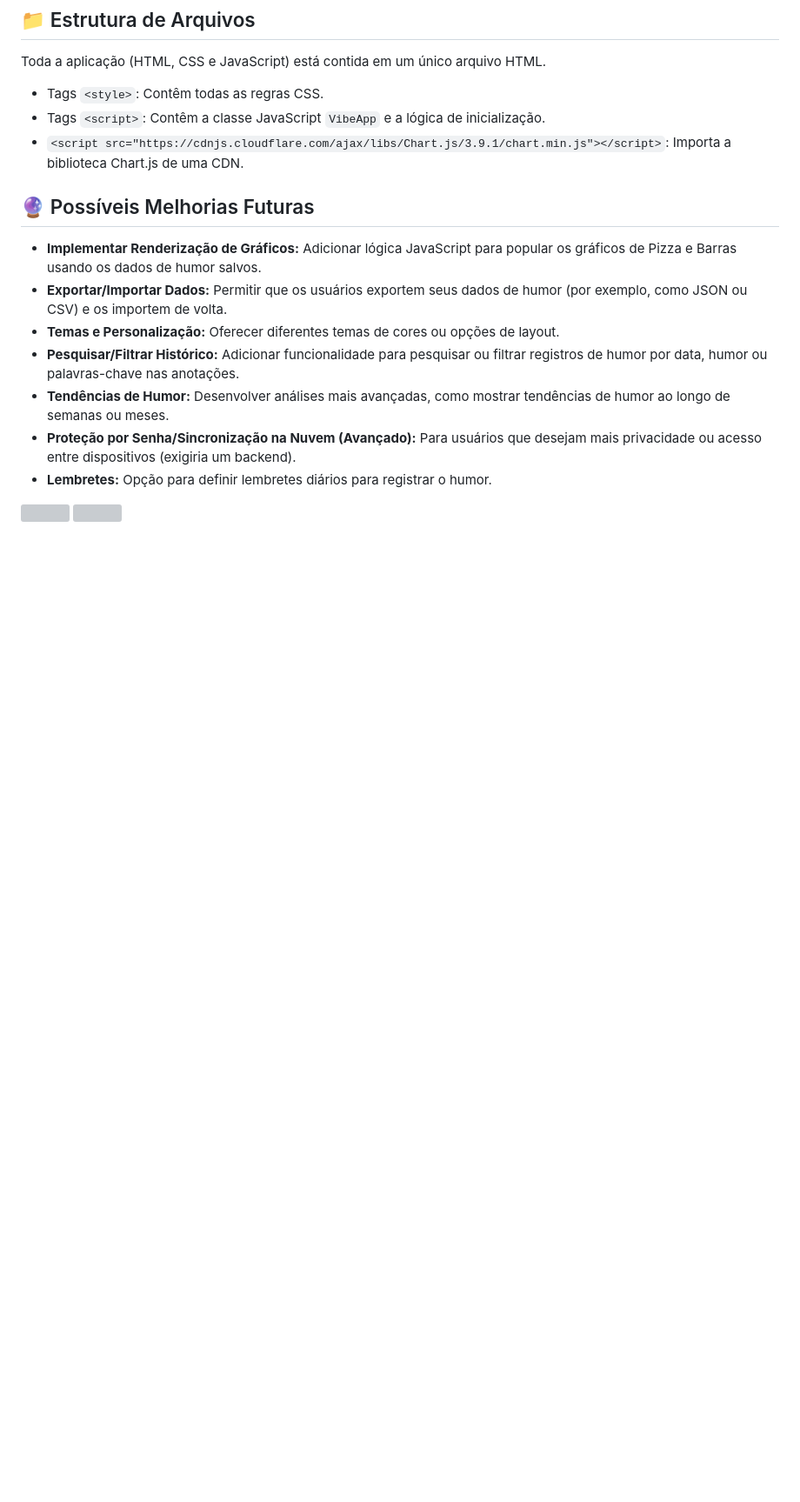
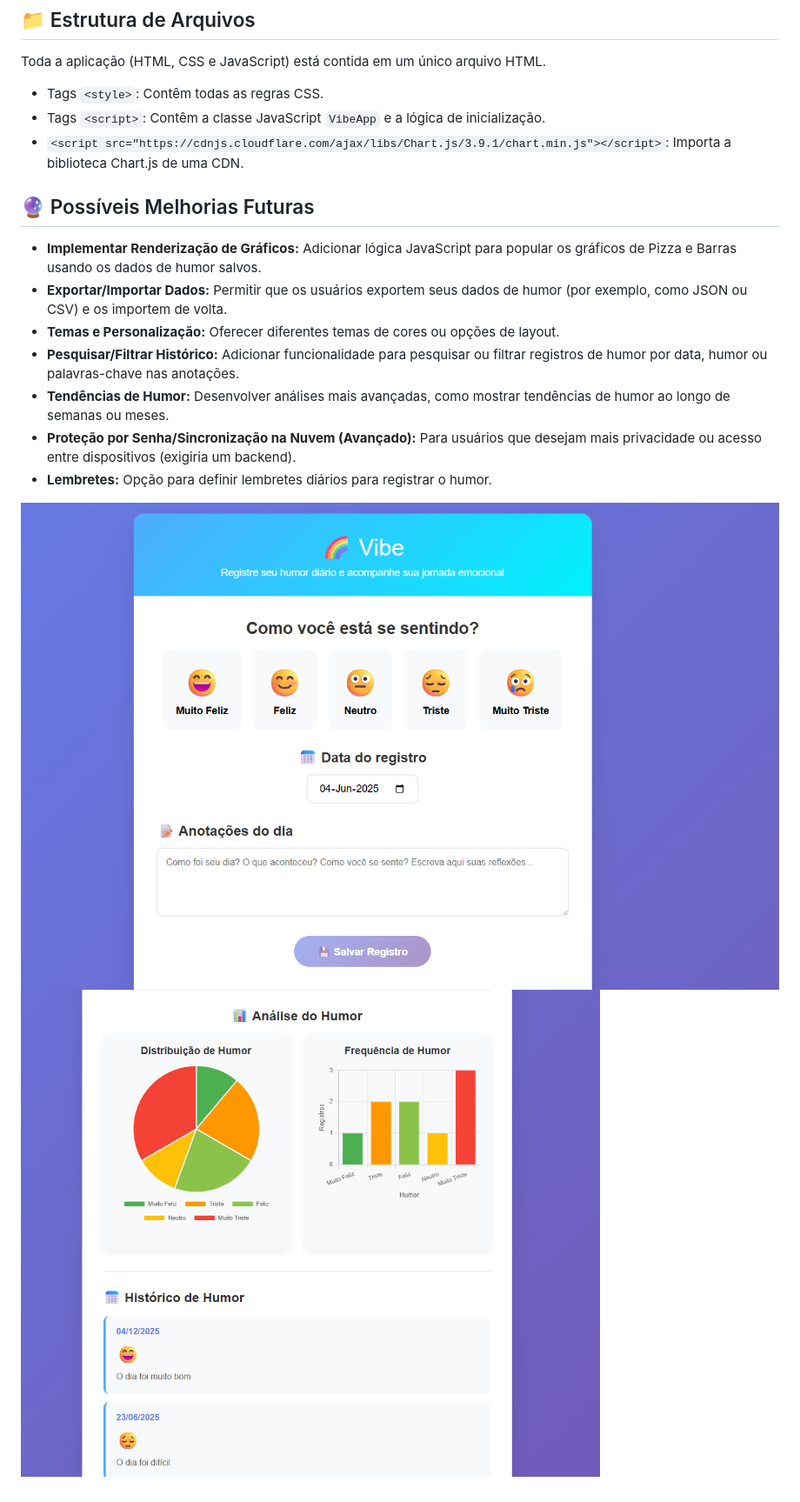
Before and after one commit to victorcaetanos/vibe-app, a Markdown page: README.md, the part around the change. Shown at 87% size. Drawn GitHub-style; blank space fills up the shorter version; grey boxes are pictures that could not be loaded.

```diff
--- a/README.md
+++ b/README.md
@@ -143,5 +143,5 @@ Toda a aplicação (HTML, CSS e JavaScript) está contida em um único arquivo H
 * **Lembretes:** Opção para definir lembretes diários para registrar o humor.
 
 
-![](.\site_01.png)
-![](.\site_02.png)
+![](site_01.png)
+![](site_02.png)
```
